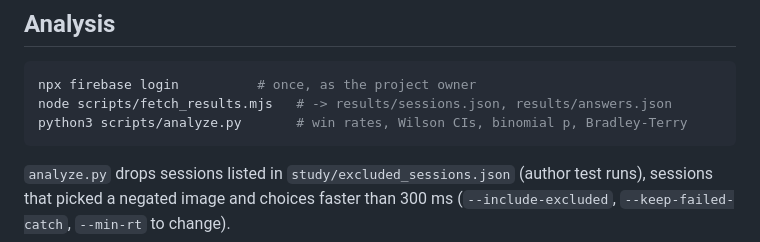
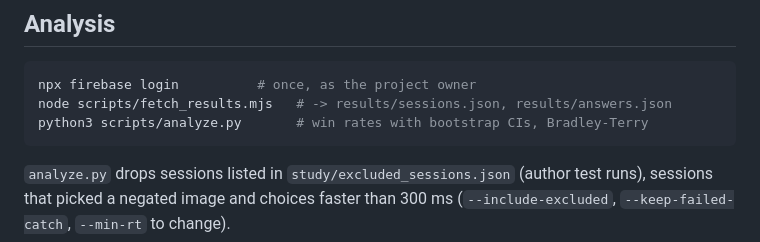
Before and after one commit to AdelZakirov/color-mf-judge, a Markdown page: README.md, the part around the change. Rendered like a GitHub page.

Commit message:
README: analysis comment
Co-Authored-By: Claude Opus 5.5 <noreply@anthropic.com>

````diff
--- a/README.md
+++ b/README.md
@@ -55,7 +55,7 @@ answers; the last screen says whether everything reached the server.
 ```bash
 npx firebase login          # once, as the project owner
 node scripts/fetch_results.mjs   # -> results/sessions.json, results/answers.json
-python3 scripts/analyze.py       # win rates, Wilson CIs, binomial p, Bradley-Terry
+python3 scripts/analyze.py       # win rates with bootstrap CIs, Bradley-Terry
 ```
 
 `analyze.py` drops sessions listed in `study/excluded_sessions.json` (author test runs), sessions
````
